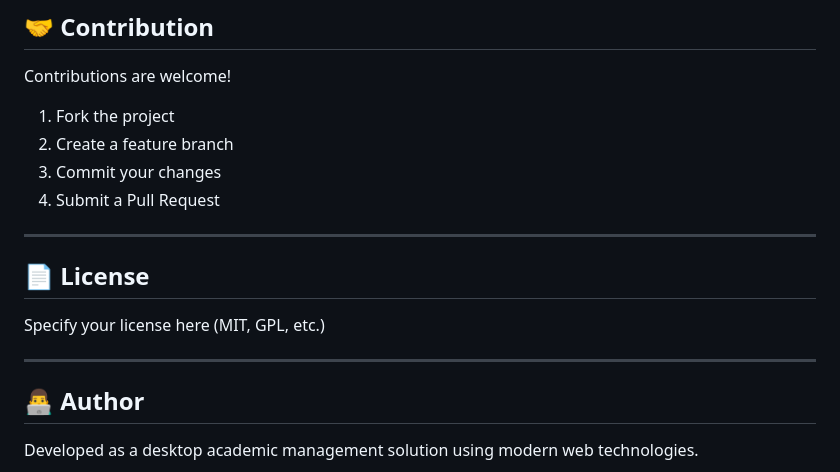
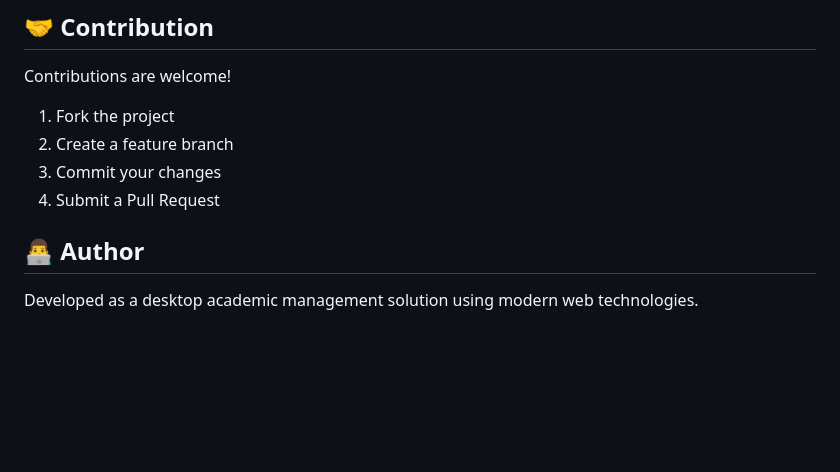
Before and after one commit to mamouneabdelli/attendence-system-for-student-desktop-electron-js-, a Markdown page: README.md, the part around the change. Drawn GitHub-style; blank space fills up the shorter version.

```diff
--- a/README.md
+++ b/README.md
@@ -135,13 +135,6 @@ Contributions are welcome!
 3. Commit your changes
 4. Submit a Pull Request
 
----
-
-## 📄 License
-
-Specify your license here (MIT, GPL, etc.)
-
----
 
 ## 👨‍💻 Author
 
```
